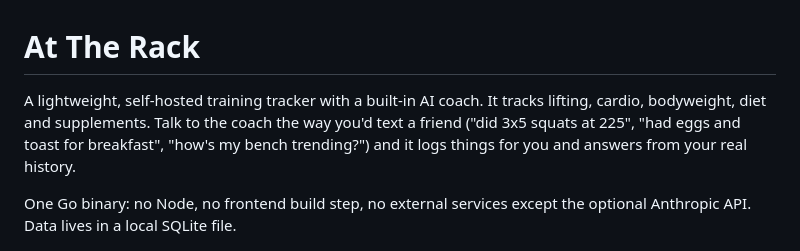
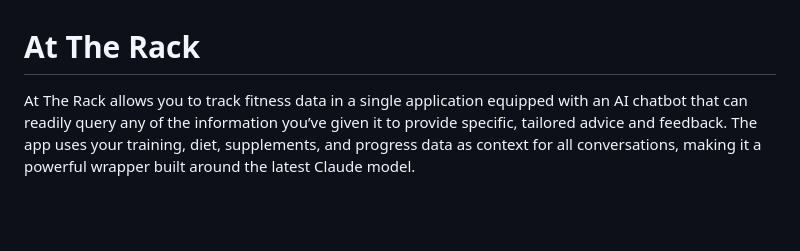
Before and after one commit to jwald3/attherack, a Markdown page: README.md, the part around the change. Rendered like a GitHub page; blank space fills up the shorter version.

```diff
--- a/README.md
+++ b/README.md
@@ -1,13 +1,6 @@
 # At The Rack
 
-A lightweight, self-hosted training tracker with a built-in AI coach. It
-tracks lifting, cardio, bodyweight, diet and supplements. Talk to the coach
-the way you'd text a friend ("did 3x5 squats at 225", "had eggs and toast for
-breakfast", "how's my bench trending?") and it logs things for you and answers
-from your real history.
-
-One Go binary: no Node, no frontend build step, no external services except the
-optional Anthropic API. Data lives in a local SQLite file.
+At The Rack allows you to track fitness data in a single application equipped with an AI chatbot that can readily query any of the information you’ve given it to provide specific, tailored advice and feedback. The app uses your training, diet, supplements, and progress data as context for all conversations, making it a powerful wrapper built around the latest Claude model.
 
 ![The Coach tab: a conversation sidebar and a chat with the AI coach](docs/screenshots/coach.png)
 
```
